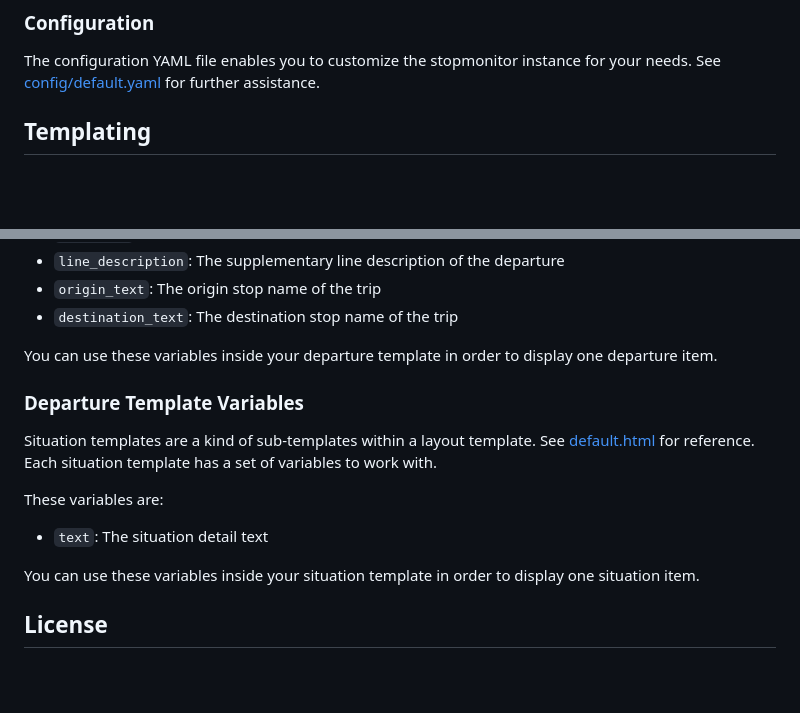
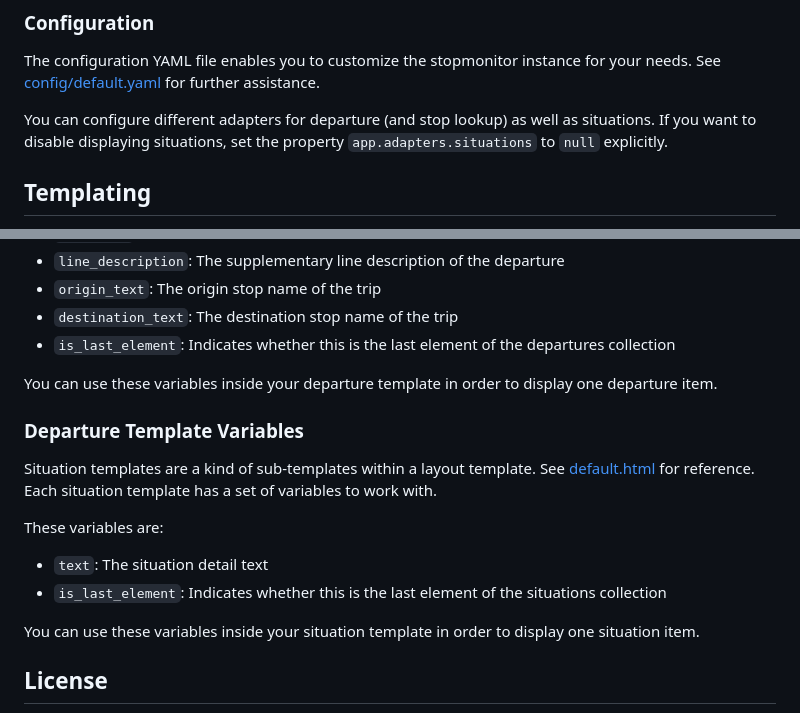
Before and after one commit to sebastianknopf/stopmonitor, a Markdown page: README.md, 2 parts joined by grey strips. GitHub-like rendering; blank space fills up the shorter version.

Commit message:
updated README.md for documentation, references #9

```diff
--- a/README.md
+++ b/README.md
@@ -55,6 +55,8 @@ RewriteRule ^/?(.*) "ws://127.0.0.1:8080/$1" [P,L]
 ### Configuration
 The configuration YAML file enables you to customize the stopmonitor instance for your needs. See [config/default.yaml](./config/default.yaml) for further assistance.
 
+You can configure different adapters for departure (and stop lookup) as well as situations. If you want to disable displaying situations, set the property `app.adapters.situations` to `null` explicitly.
+
 ## Templating
 The application is designed to be as flexible as possible by using templates. There're two types of templates: The *layout templates* describe the layout of the departure monitor (including heading, footer, images, colors, ...). Layout templates are rendered using Jinja2 as template engine. The *departure templates* describe one row for one departure item (with different handling of route colors, displaying realtime information, cancellations, ...). Departure templates are rendered using underscore.js as template engine.
 
@@ -87,6 +89,7 @@ These variables are:
 - `line_description`: The supplementary line description of the departure
 - `origin_text`: The origin stop name of the trip
 - `destination_text`: The destination stop name of the trip
+- `is_last_element`: Indicates whether this is the last element of the departures collection
 
 You can use these variables inside your departure template in order to display one departure item.
 
@@ -95,6 +98,7 @@ Situation templates are a kind of sub-templates within a layout template. See [d
 
 These variables are:
 - `text`: The situation detail text
+- `is_last_element`: Indicates whether this is the last element of the situations collection
 
 You can use these variables inside your situation template in order to display one situation item.
 
```
